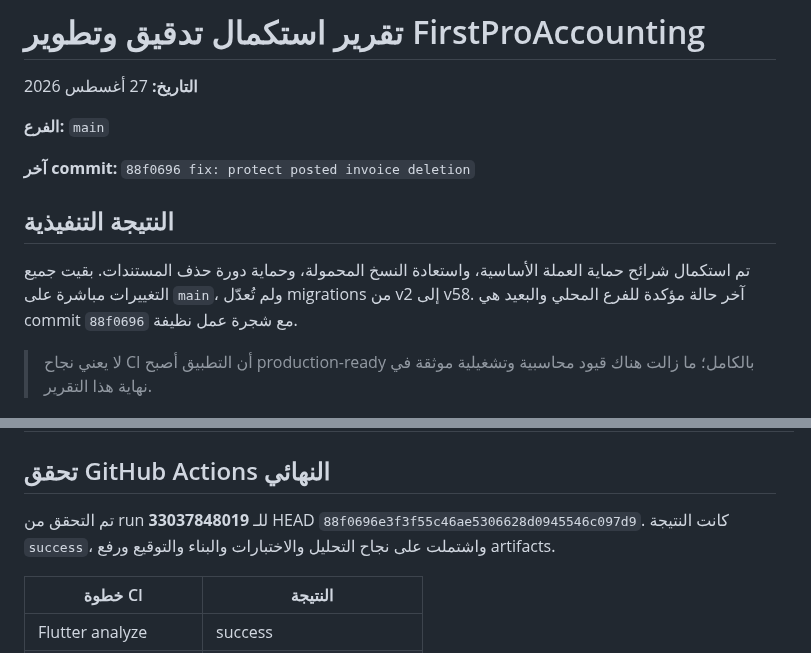
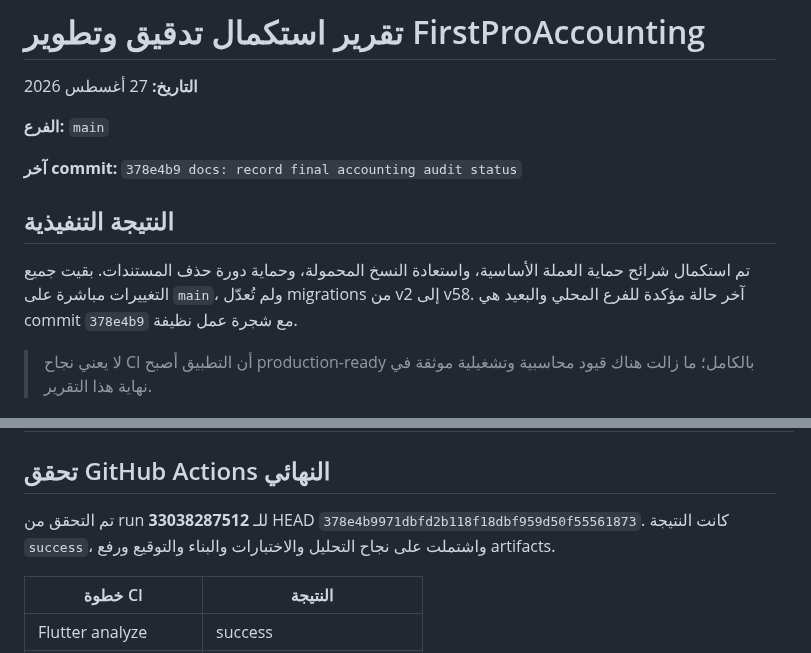
Before and after one commit to Nagmix/FirstProAccounting, a Markdown page: docs/audits/2026-08-27-final-continuation-report.md, 2 parts joined by grey strips. Drawn GitHub-style.

Commit message:
docs: correct final verification references

```diff
--- a/docs/audits/2026-08-27-final-continuation-report.md
+++ b/docs/audits/2026-08-27-final-continuation-report.md
@@ -4,11 +4,11 @@
 
 **الفرع:** `main`
 
-**آخر commit:** `88f0696 fix: protect posted invoice deletion`
+**آخر commit:** `378e4b9 docs: record final accounting audit status`
 
 ## النتيجة التنفيذية
 
-تم استكمال شرائح حماية العملة الأساسية، واستعادة النسخ المحمولة، وحماية دورة حذف المستندات. بقيت جميع التغييرات مباشرة على `main`، ولم تُعدّل migrations من v2 إلى v58. آخر حالة مؤكدة للفرع المحلي والبعيد هي commit `88f0696` مع شجرة عمل نظيفة.
+تم استكمال شرائح حماية العملة الأساسية، واستعادة النسخ المحمولة، وحماية دورة حذف المستندات. بقيت جميع التغييرات مباشرة على `main`، ولم تُعدّل migrations من v2 إلى v58. آخر حالة مؤكدة للفرع المحلي والبعيد هي commit `378e4b9` مع شجرة عمل نظيفة.
 
 > لا يعني نجاح CI أن التطبيق أصبح production-ready بالكامل؛ ما زالت هناك قيود محاسبية وتشغيلية موثقة في نهاية هذا التقرير.
 
@@ -26,7 +26,7 @@
 
 ## تحقق GitHub Actions النهائي
 
-تم التحقق من run **33037848019** للـ HEAD `88f0696e3f3f55c46ae5306628d0945546c097d9`. كانت النتيجة `success`، واشتملت على نجاح التحليل والاختبارات والبناء والتوقيع ورفع artifacts.
+تم التحقق من run **33038287512** للـ HEAD `378e4b9971dbfd2b118f18dbf959d50f55561873`. كانت النتيجة `success`، واشتملت على نجاح التحليل والاختبارات والبناء والتوقيع ورفع artifacts.
 
 | خطوة CI | النتيجة |
 |---|---|
```
